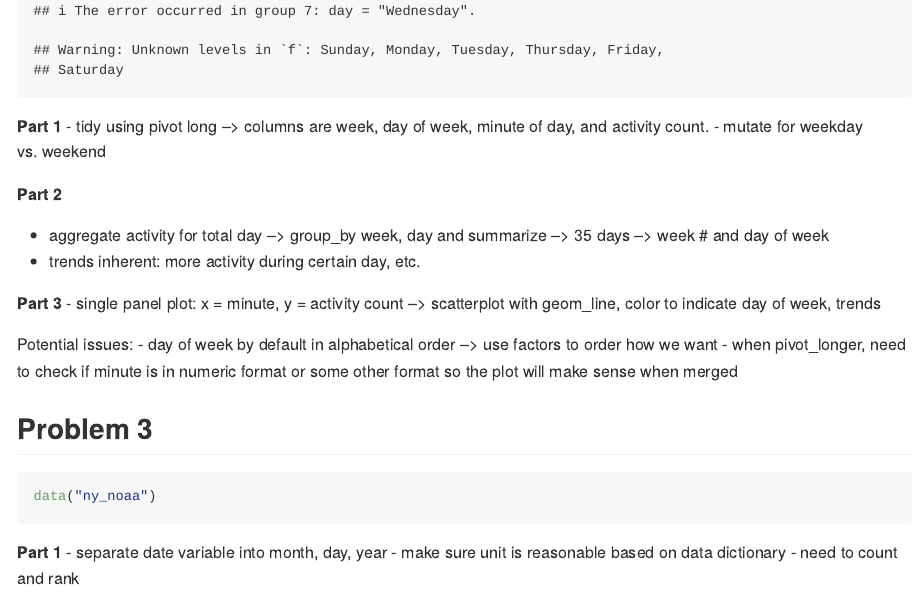
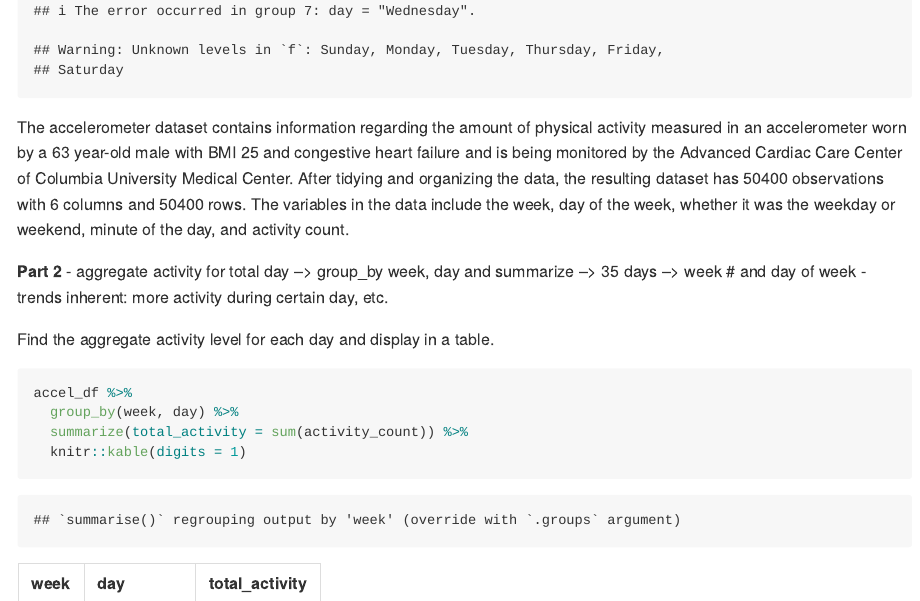
Before and after one commit to shelley-shen/p8105_hw3_ss5932, an R Markdown document (p8105_hw3_ss5932.Rmd): the page in a window 1100 px wide, from 4440 px down before the commit and from 4510 px down after it, so that both start at the same text. The pictures show the output file p8105_hw3_ss5932.md that the author committed with the source, drawn offline in the style of GitHub; long lines of code are wrapped.

Commit message:
found aggregate data and created plot for prob 2

````diff
--- a/p8105_hw3_ss5932.Rmd
+++ b/p8105_hw3_ss5932.Rmd
@@ -116,15 +120,18 @@ accel_df =
     weekday = if_else(day %in% c("Saturday", "Sunday"), "Weekend", "Weekday"))
 ```
 
-
-
-**Part 1**
-- tidy using pivot long --> columns are week, day of week, minute of day, and activity count.
-- mutate for weekday vs. weekend
+The accelerometer dataset contains information regarding the amount of physical activity measured in an accelerometer worn by a 63 year-old male with BMI 25 and congestive heart failure and is being monitored by the Advanced Cardiac Care Center of Columbia University Medical Center. After tidying and organizing the data, the resulting dataset has `r nrow(accel_df)` observations with `r ncol(accel_df)` columns and `r nrow(accel_df)` rows. The variables in the data include the week, day of the week, whether it was the weekday or weekend, minute of the day, and activity count.
 
 
 **Part 2**
-
 - aggregate activity for total day --> group_by week, day and summarize --> 35 days --> week # and day of week
 - trends inherent: more activity during certain day, etc.
 
+
+Find the aggregate activity level for each day and display in a table.
+
+```{r}
+accel_df %>%
+  group_by(week, day) %>%
+  summarize(total_activity = sum(activity_count)) %>%
+  knitr::kable(digits = 1)
````
Also changed, not shown: p8105_hw3_ss5932.md, p8105_hw3_ss5932_files/figure-gfm/unnamed-chunk-8-1.png (added), p8105_hw3_ss5932.Rmd (19 more changed lines).
